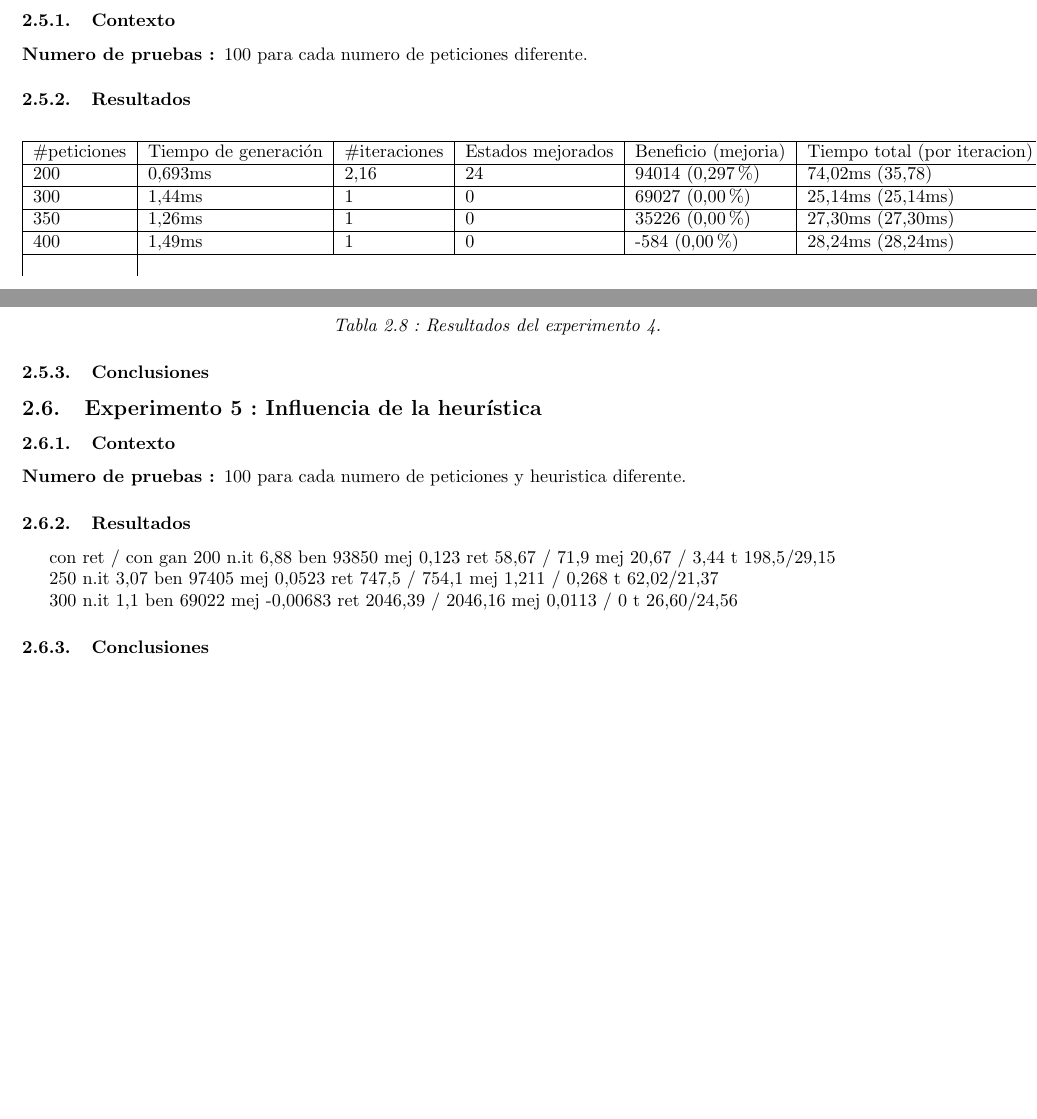
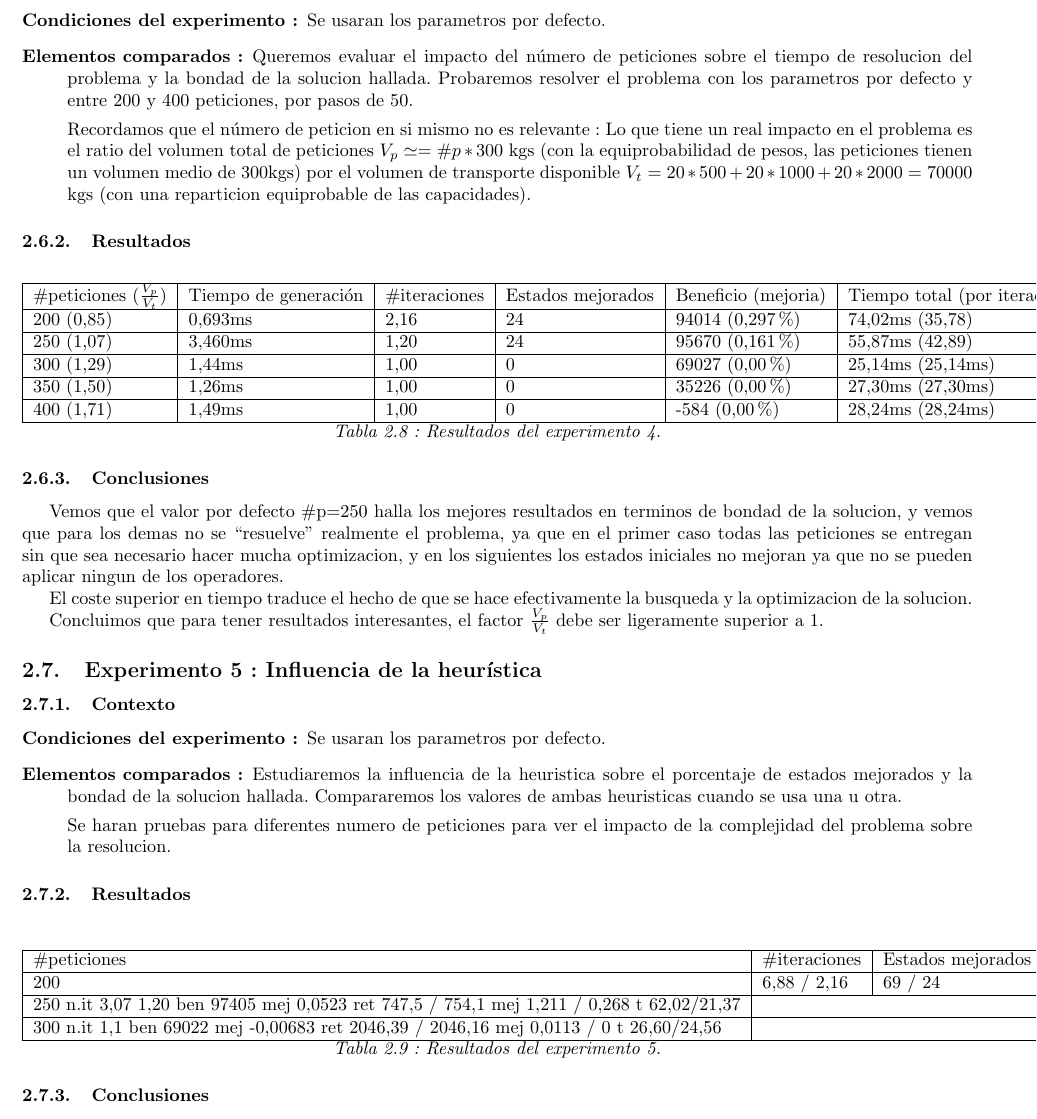
Before and after one commit to Marionnatik/IA_Busqueda_Local, a LaTeX document (doc/report.tex): two parts of pages 14 and 15 of 16 before the commit and part of page 16 of 17 after it, the two joined at a grey line, cut at the place of the change, the shorter picture padded with empty space. The pictures show the PDF file doc/report.pdf that the author committed with the source.

Commit message:
documentacion

```diff
--- a/doc/report.tex
+++ b/doc/report.tex
@@ -689,6 +696,8 @@ Annealing}
 
 \subsubsection{Contexto}
 \begin{description}
+\item[Condiciones del experimento :] Se usaran los parametros por defecto con
+el algoritmo de Simulated Annealing.
 \item[Analiza de los parámetros :] El algoritmo de Simulated Annealing se basa
 en una función dicha ``de temperatura'' que determina si un estado sucesor
 escogido al azar se escoge como nuevo estado del problema o no. Esta función
@@ -879,6 +888,7 @@ Annealing :
 
 \subsubsection{Contexto}
 \begin{description}
+\item[Condiciones del experimento :] Se usaran los parametros por defecto.
 \item[Elementos comparados :] Queremos evaluar el impacto del número de
 peticiones sobre el tiempo de resolucion del problema y la bondad de la solucion
 hallada. Probaremos resolver el problema con los parametros por defecto y entre
@@ -888,10 +898,8 @@ Recordamos que el número de peticion en si mismo no es relevante : Lo que tiene
 un real impacto en el problema es el ratio del volumen total de peticiones
 $V_p\simeq = \#p * 300$ kgs (con la equiprobabilidad de pesos, las peticiones
 tienen un volumen medio de 300kgs) por el volumen de transporte disponible
-$V_t = 20*500+20*1000+20*2000 = 70 000$ kgs con una reparticion equiprobable de
-las capacidades.
-
-\item[Número de pruebas :] 100 para cada numero de peticiones diferente.
+$V_t = 20*500+20*1000+20*2000 = 70 000$ kgs (con una reparticion equiprobable de
+las capacidades).
 \end{description}
 
 \subsubsection{Resultados}
@@ -899,57 +907,79 @@ las capacidades.
 \begin{center}
 \begin{tabular}{|l|l|l|l|l|l|}
 \hline
-\#peticiones & Tiempo de generación & \#iteraciones & Estados mejorados &
-Beneficio (mejoria) & Tiempo total (por iteracion)\\
+\#peticiones ($\frac{V_p}{V_t}$) & Tiempo de generación & \#iteraciones &
+Estados mejorados & Beneficio (mejoria) & Tiempo total (por iteracion)\\
 \hline
-200 & 0,693ms & 2,16 & 24 & 94014 (0,297\%) & 74,02ms (35,78)\\
+200 (0,85) & 0,693ms & 2,16 & 24 & 94014 (0,297\%) & 74,02ms (35,78)\\
 \hline
-300 & 1,44ms & 1 & 0 & 69027 (0,00\%) & 25,14ms (25,14ms)\\
+250 (1,07) & 3,460ms & 1,20 & 24 & 95670 (0,161\%) & 55,87ms (42,89)\\
 \hline
-350 & 1,26ms & 1 & 0 & 35226 (0,00\%) & 27,30ms (27,30ms)\\
+300 (1,29) & 1,44ms & 1,00 & 0 & 69027 (0,00\%) & 25,14ms (25,14ms)\\
 \hline
-400 & 1,49ms & 1 & 0 & -584 (0,00\%) & 28,24ms (28,24ms)\\
+350 (1,50) & 1,26ms & 1,00 & 0 & 35226 (0,00\%) & 27,30ms (27,30ms)\\
+\hline
+400 (1,71) & 1,49ms & 1,00 & 0 & -584 (0,00\%) & 28,24ms (28,24ms)\\
 \hline
 \end{tabular}\\
 {\it Tabla 2.8 : Resultados del experimento 4.}
 \end{center}
 
 \subsubsection{Conclusiones}
-%TODO
+Vemos que el valor por defecto \#p=250 halla los mejores resultados en terminos
+de bondad de la solucion, y vemos que para los demas no se ``resuelve''
+realmente el problema, ya que en el primer caso todas las peticiones se entregan
+sin que sea necesario hacer mucha optimizacion, y en los siguientes los estados
+iniciales no mejoran ya que no se pueden aplicar ningun de los operadores.
+
+El coste superior en tiempo traduce el hecho de que se hace efectivamente la
+busqueda y la optimizacion de la solucion.
+
+Concluimos que para tener resultados interesantes, el factor $\frac{V_p}{V_t}$
+debe ser ligeramente superior a 1.
 
 \subsection{Experimento 5 : Influencia de la heurística}
 
 \subsubsection{Contexto}
 \begin{description}
-\item[Numero de pruebas :] 100 para cada numero de peticiones y heuristica
-diferente.
+\item[Condiciones del experimento :] Se usaran los parametros por defecto.
+\item[Elementos comparados :] Estudiaremos la influencia de la heuristica sobre
+el porcentaje de estados mejorados y la bondad de la solucion hallada.
+Compararemos los valores de ambas heuristicas cuando se usa una u otra.
+
+Se haran pruebas para diferentes numero de peticiones para ver el impacto de la
+complejidad del problema sobre la resolucion.
 \end{description}
 
 \subsubsection{Resultados}
-con ret / con gan
-200
-n.it 6,88
-ben 93850
-mej 0,123
-ret 58,67 / 71,9
-mej 20,67 / 3,44
-t 198,5/29,15
-
+\noindent
+\begin{center}
+\begin{tabular}{|l|l|l|l|l|l|}
+\hline
+\#peticiones & \#iteraciones & Estados mejorados & Beneficio (mejoria) &
+Tiempo (mejoria) & Tiempo total de ejecucion (por iteracion)\\
+\hline
+200 & 6,88 / 2,16 & 69 / 24 & 93850 (0,123\%) / 94014 (0,297\%) & 58,67h
+(20,67\%)/ 71,9 (3,44\%) & 198,5ms (29,15ms) / 74,02ms (35,78)\\
+\hline
 250
-n.it 3,07
+n.it 3,07 1,20
 ben 97405
 mej 0,0523
 ret 747,5 / 754,1
 mej 1,211 / 0,268
-t 62,02/21,37
-
+t 62,02/21,37\\
+\hline
 300
 n.it 1,1
 ben 69022
 mej -0,00683
 ret 2046,39 / 2046,16
 mej 0,0113 / 0
-t 26,60/24,56
+t 26,60/24,56\\
+\hline
+\end{tabular}\\
+{\it Tabla 2.9 : Resultados del experimento 5.}
+\end{center}
 
 \subsubsection{Conclusiones}
 %TODO
```
Also changed, not shown: doc/report.pdf, doc/report.tex (23 more changed lines).
